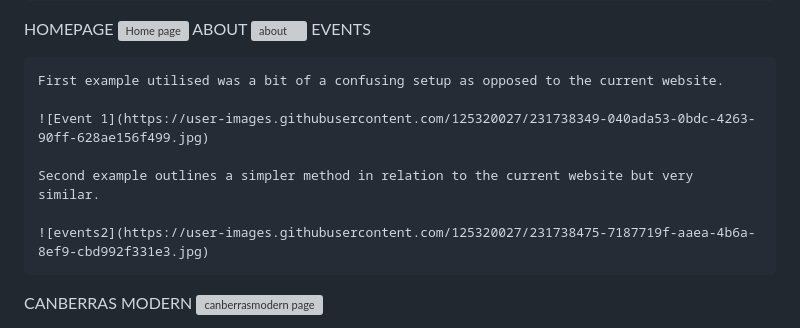
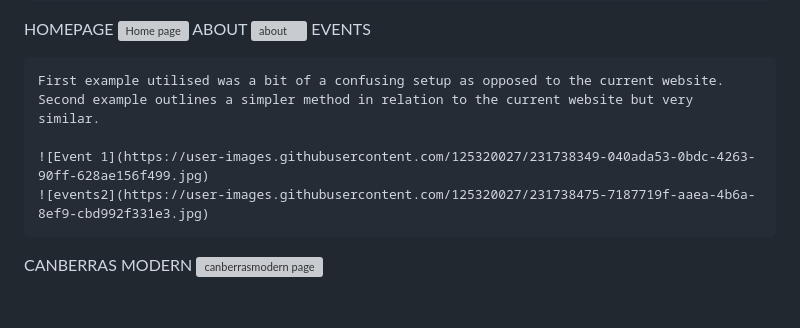
Before and after one commit to rcaines/11056-PROJECT1-U3216957, a Markdown page: 11056-project1-u3216957/readme.md, the part around the change. Rendered like a GitHub page; blank space fills up the shorter version; grey boxes are pictures that could not be loaded.

```diff
--- a/11056-project1-u3216957/readme.md
+++ b/11056-project1-u3216957/readme.md
@@ -24,11 +24,9 @@ ABOUT
 EVENTS
 
     First example utilised was a bit of a confusing setup as opposed to the current website.
+    Second example outlines a simpler method in relation to the current website but very similar.
 
     ![Event 1](https://user-images.githubusercontent.com/125320027/231738349-040ada53-0bdc-4263-90ff-628ae156f499.jpg)
-
-    Second example outlines a simpler method in relation to the current website but very similar.
-
     ![events2](https://user-images.githubusercontent.com/125320027/231738475-7187719f-aaea-4b6a-8ef9-cbd992f331e3.jpg)
 
 CANBERRAS MODERN
```
